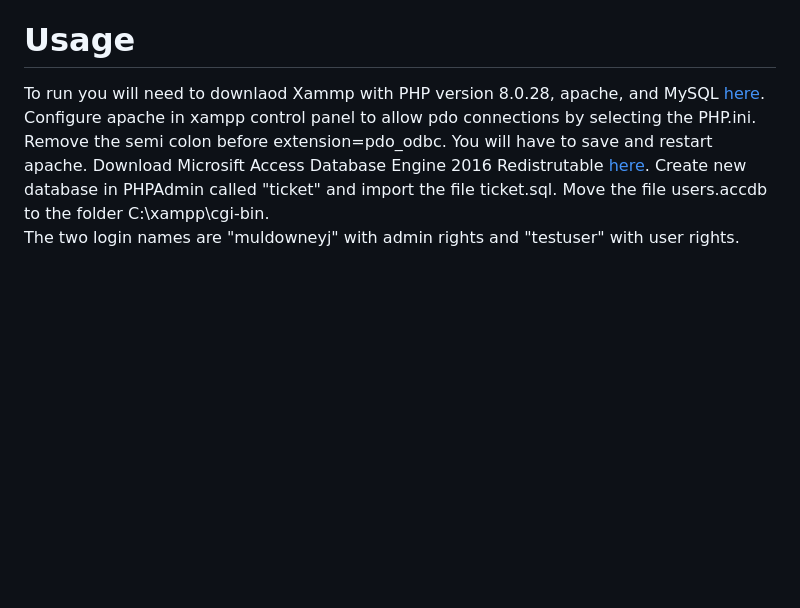
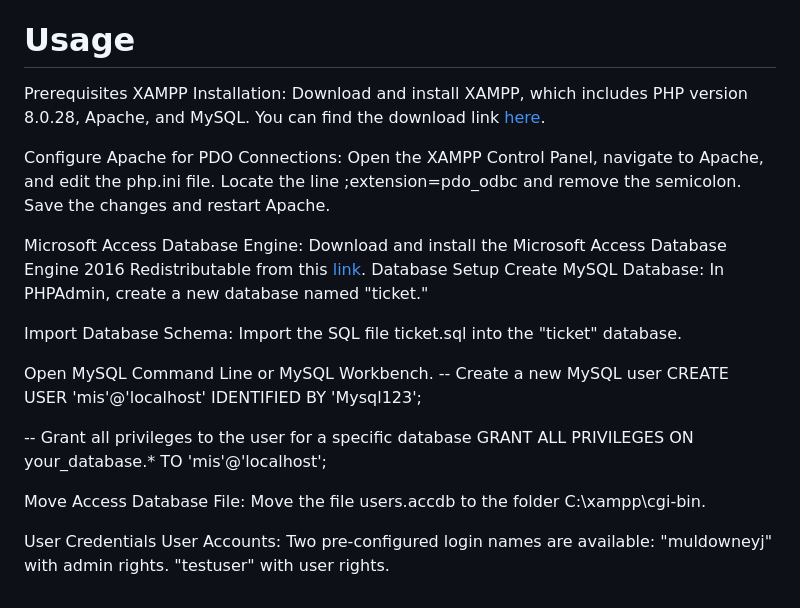
Before and after one commit to JoeMuldowney/tickets, a Markdown page: README.md, the part around the change. Rendered like a GitHub page; blank space fills up the shorter version.

```diff
--- a/README.md
+++ b/README.md
@@ -65,8 +65,34 @@ At the outset of this project, I faced the challenge of having limited prior kno
 
 # Usage
 
-To run you will need to downlaod Xammp with PHP version 8.0.28, apache, and MySQL [here](https://www.apachefriends.org/download.html).  Configure apache in xampp control panel to allow pdo connections by selecting the  PHP.ini.  Remove the semi colon before extension=pdo_odbc.  You will have to save and restart apache.
-Download Microsift Access Database Engine 2016 Redistrutable [here](https://www.microsoft.com/en-us/download/details.aspx?id=54920).
-Create new database in PHPAdmin called "ticket" and import the file ticket.sql.
+Prerequisites
+XAMPP Installation:
+Download and install XAMPP, which includes PHP version 8.0.28, Apache, and MySQL. You can find the download link [here](https://www.apachefriends.org/download.html).
+
+Configure Apache for PDO Connections:
+Open the XAMPP Control Panel, navigate to Apache, and edit the php.ini file. Locate the line ;extension=pdo_odbc and remove the semicolon. Save the changes and restart Apache.
+
+Microsoft Access Database Engine:
+Download and install the Microsoft Access Database Engine 2016 Redistributable from this [link](https://www.microsoft.com/en-us/download/details.aspx?id=54920).
+Database Setup
+Create MySQL Database:
+In PHPAdmin, create a new database named "ticket."
+
+Import Database Schema:
+Import the SQL file ticket.sql into the "ticket" database.
+
+Open MySQL Command Line or MySQL Workbench.
+-- Create a new MySQL user
+CREATE USER 'mis'@'localhost' IDENTIFIED BY 'Mysql123';
+
+-- Grant all privileges to the user for a specific database
+GRANT ALL PRIVILEGES ON your_database.* TO 'mis'@'localhost';
+
+Move Access Database File:
 Move the file users.accdb to the folder C:\xampp\cgi-bin.
-The two login names are "muldowneyj" with admin rights and "testuser" with user rights.
+
+User Credentials
+User Accounts:
+Two pre-configured login names are available:
+"muldowneyj" with admin rights.
+"testuser" with user rights.
```
